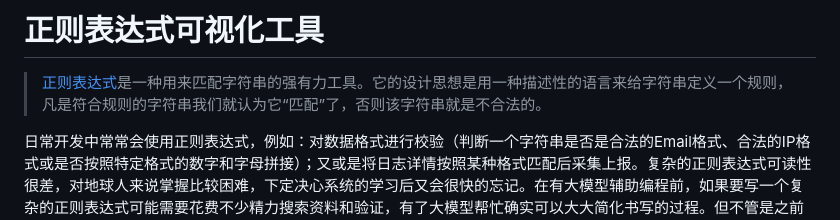
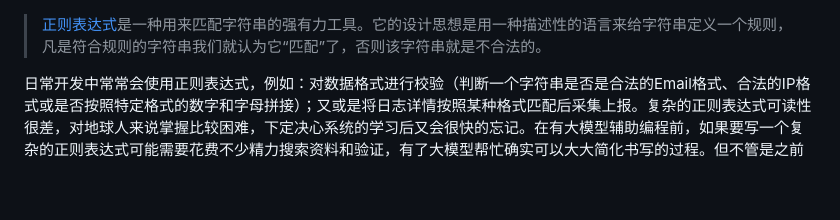
Before and after one commit to Xiaoxie1994/code-visualization-book, a Markdown page: case/Regex-Read-Tools.md, the part around the change. Rendered like a GitHub page; blank space fills up the shorter version.

Commit message:
feat(*): fix

```diff
--- a/case/Regex-Read-Tools.md
+++ b/case/Regex-Read-Tools.md
@@ -1,4 +1,3 @@
-# 正则表达式可视化工具
 > [正则表达式](https://zh.wikipedia.org/zh-cn/%E6%AD%A3%E5%88%99%E8%A1%A8%E8%BE%BE%E5%BC%8F)是一种用来匹配字符串的强有力工具。它的设计思想是用一种描述性的语言来给字符串定义一个规则，凡是符合规则的字符串我们就认为它“匹配”了，否则该字符串就是不合法的。
 
 日常开发中常常会使用正则表达式，例如：对数据格式进行校验（判断一个字符串是否是合法的Email格式、合法的IP格式或是否按照特定格式的数字和字母拼接）；又或是将日志详情按照某种格式匹配后采集上报。复杂的正则表达式可读性很差，对地球人来说掌握比较困难，下定决心系统的学习后又会很快的忘记。在有大模型辅助编程前，如果要写一个复杂的正则表达式可能需要花费不少精力搜索资料和验证，有了大模型帮忙确实可以大大简化书写的过程。但不管是之前还是现在，可能对正则表达式执行的正确性仍不太确定（大模型也可能给出错误的结果或者由于描述不准确导致给出不符合预期的结果），这时候如果能对正则表达式可视化的分析，那么将大大增加使用的信心。
```
